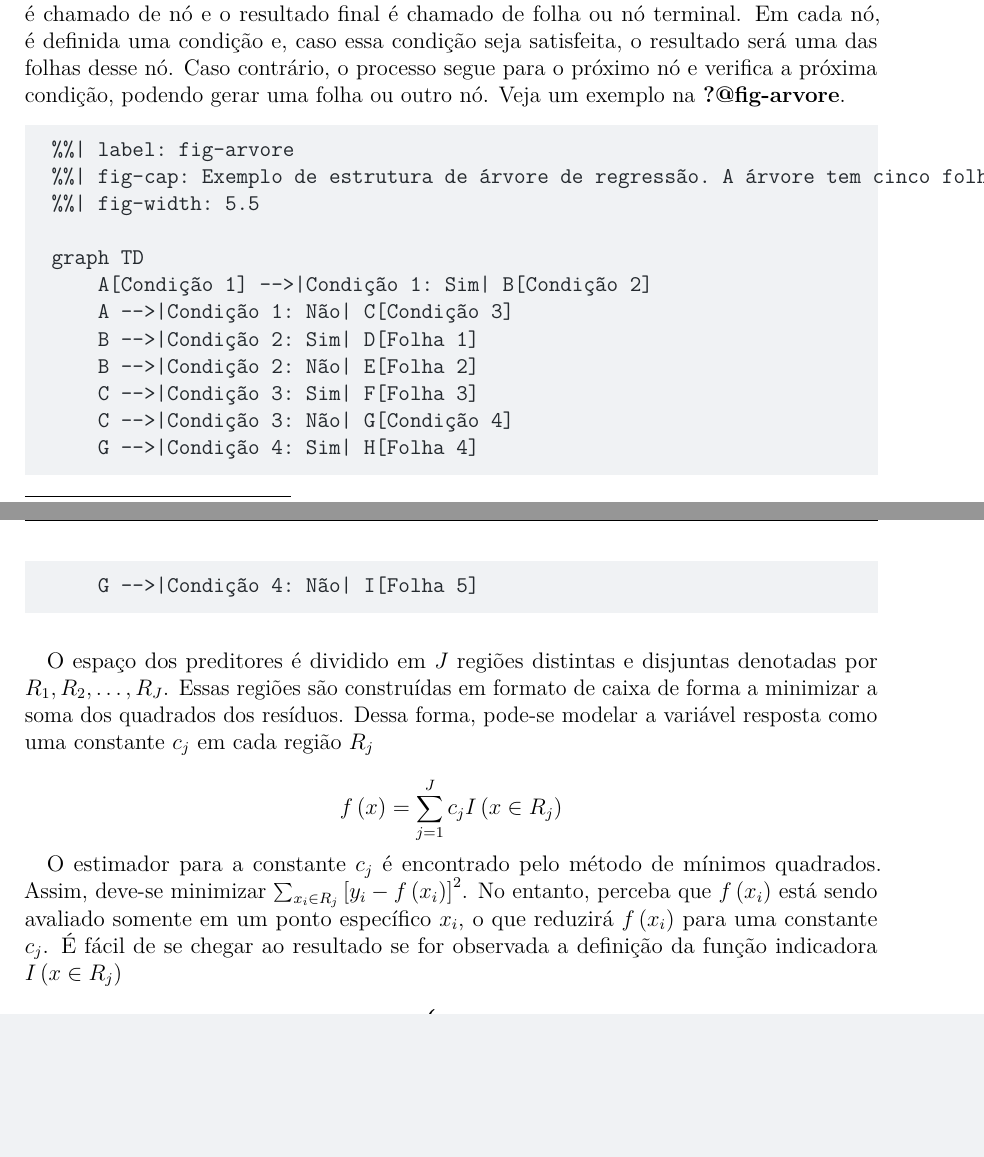
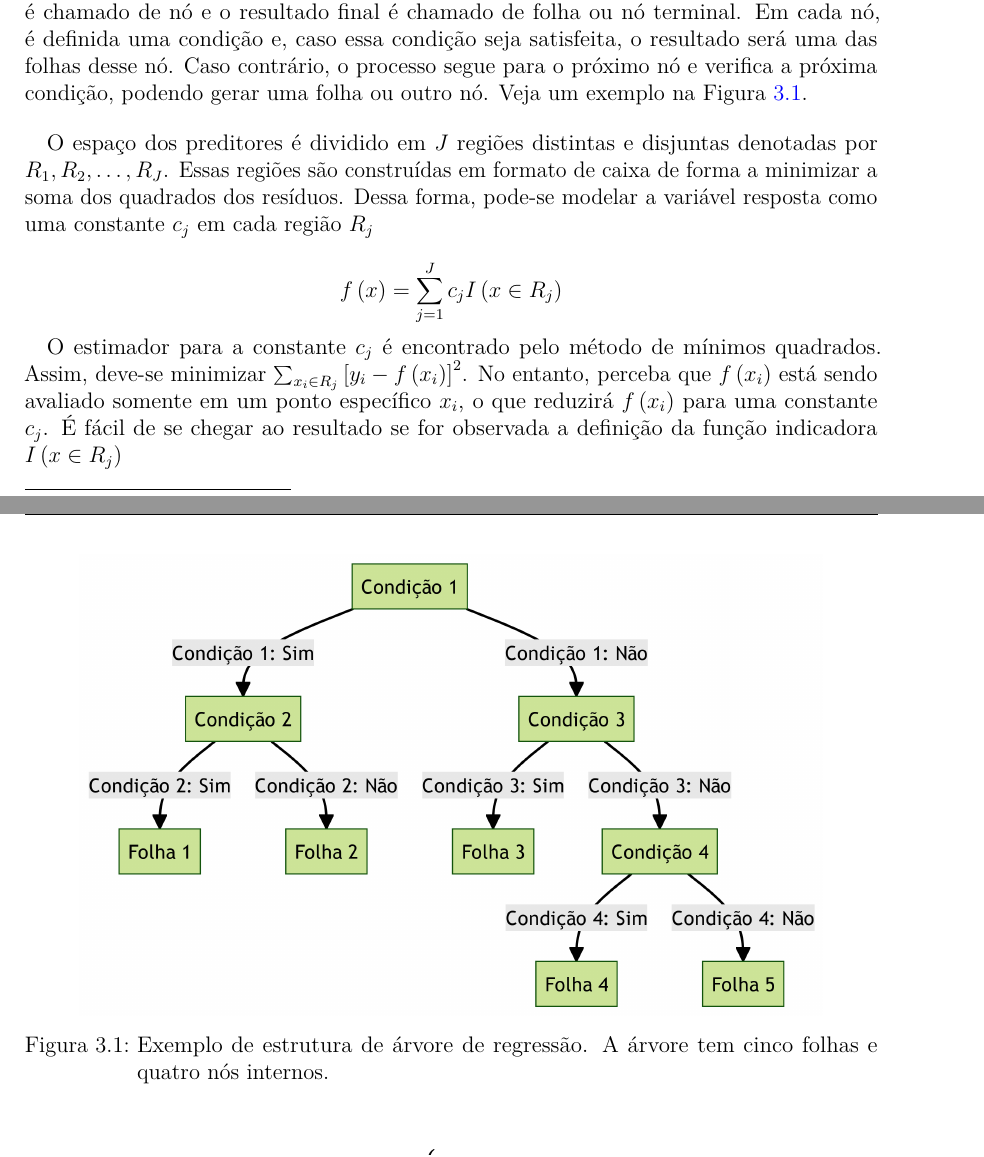
Before and after one commit to cowvin0/tcc_realestate, a LaTeX thesis (tcc_escrita/TCC.tex): two parts of pages 18 and 19 of 59, joined at a grey line, cut so that both start at the same text, the shorter picture padded with empty space. Compiled offline with pdfLaTeX.

```diff
--- a/tcc_escrita/TCC.tex
+++ b/tcc_escrita/TCC.tex
@@ -220,7 +220,7 @@
 \@ifundefined{codebgcolor}{\definecolor{codebgcolor}{HTML}{F0F2F4}}{}
 \makeatother
 \makeatletter
-\ifdefined\Shaded\renewenvironment{Shaded}{\begin{tcolorbox}[boxrule=0pt, colback={codebgcolor}, breakable, enhanced, sharp corners, frame hidden]}{\end{tcolorbox}}\fi
+\ifdefined\Shaded\renewenvironment{Shaded}{\begin{tcolorbox}[breakable, frame hidden, colback={codebgcolor}, boxrule=0pt, enhanced, sharp corners]}{\end{tcolorbox}}\fi
 \makeatother
 \makeatletter
 \@ifpackageloaded{algorithm}{}{\usepackage{algorithm}}
@@ -921,25 +921,20 @@
 condição e, caso essa condição seja satisfeita, o resultado será uma das
 folhas desse nó. Caso contrário, o processo segue para o próximo nó e
 verifica a próxima condição, podendo gerar uma folha ou outro nó. Veja
-um exemplo na \textbf{?@fig-arvore}.
-
-\begin{Shaded}
-\begin{Highlighting}[]
-\NormalTok{\%\%| label: fig{-}arvore}
-\NormalTok{\%\%| fig{-}cap: Exemplo de estrutura de árvore de regressão. A árvore tem cinco folhas e quatro nós internos.}
-\NormalTok{\%\%| fig{-}width: 5.5}
-
-\NormalTok{graph TD}
-\NormalTok{    A[Condição 1] {-}{-}\textgreater{}|Condição 1: Sim| B[Condição 2]}
-\NormalTok{    A {-}{-}\textgreater{}|Condição 1: Não| C[Condição 3]}
-\NormalTok{    B {-}{-}\textgreater{}|Condição 2: Sim| D[Folha 1]}
-\NormalTok{    B {-}{-}\textgreater{}|Condição 2: Não| E[Folha 2]}
-\NormalTok{    C {-}{-}\textgreater{}|Condição 3: Sim| F[Folha 3]}
-\NormalTok{    C {-}{-}\textgreater{}|Condição 3: Não| G[Condição 4]}
-\NormalTok{    G {-}{-}\textgreater{}|Condição 4: Sim| H[Folha 4]}
-\NormalTok{    G {-}{-}\textgreater{}|Condição 4: Não| I[Folha 5]}
-\end{Highlighting}
-\end{Shaded}
+um exemplo na Figura~\ref{fig-arvore}.
+
+\begin{figure}
+
+\centering{
+
+\includegraphics[width=5.5in,height=3.4in]{TCC_files/figure-latex/mermaid-figure-1.png}
+
+}
+
+\caption{\label{fig-arvore}Exemplo de estrutura de árvore de regressão.
+A árvore tem cinco folhas e quatro nós internos.}
+
+\end{figure}%
 
 \vspace{12pt}
 
```
Also changed, not shown: tcc_escrita/TCC_files/figure-pdf/fig-corplot-output-1.pdf, tcc_escrita/TCC_files/figure-pdf/fig-densitarg-output-1.pdf, tcc_escrita/TCC_files/figure-pdf/fig-gdt_contour-output-1.pdf, tcc_escrita/TCC_files/figure-pdf/fig-gdt_history-output-1.pdf, tcc_escrita/TCC_files/figure-pdf/fig-gdt_import-output-1.pdf, tcc_escrita/TCC_files/figure-pdf/fig-gdt_slice-output-1.pdf, tcc_escrita/TCC_files/figure-pdf/fig-kfold-output-1.pdf, tcc_escrita/TCC_files/figure-pdf/fig-lgbm_contour-output-1.pdf, tcc_escrita/TCC_files/figure-pdf/fig-lgbm_history-output-1.pdf, tcc_escrita/TCC_files/figure-pdf/fig-lgbm_import-output-1.pdf, tcc_escrita/TCC_files/figure-pdf/fig-lgbm_slice-output-1.pdf, tcc_escrita/TCC_files/figure-pdf/fig-miss-output-1.pdf, tcc_escrita/TCC_files/figure-pdf/fig-rf_contour-output-1.pdf, tcc_escrita/TCC_files/figure-pdf/fig-rf_history-output-1.pdf, 23 more files, 15 other files.
